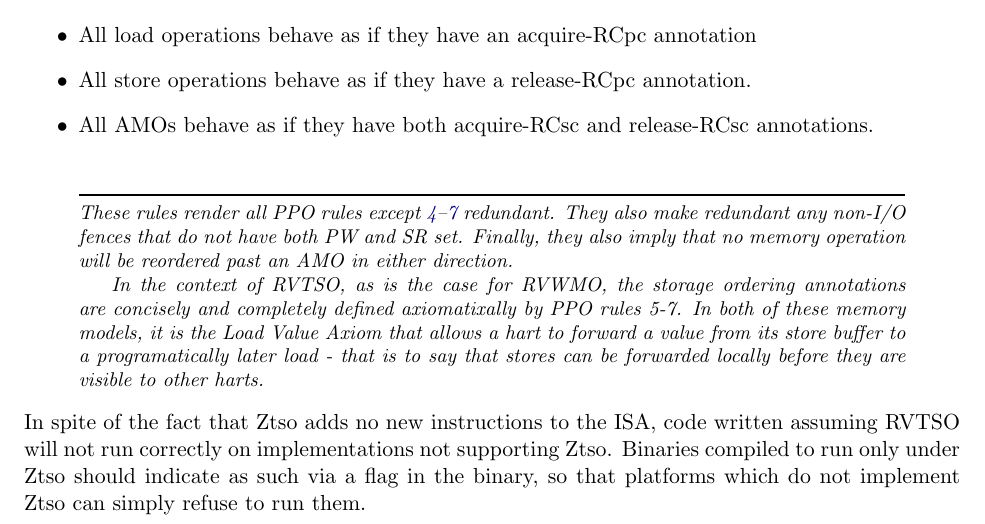
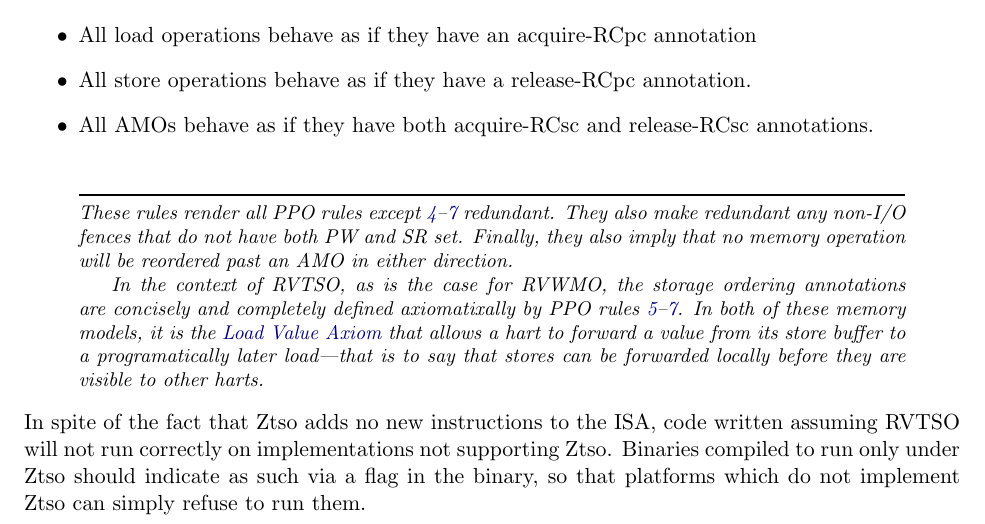
Before and after one commit to riscv/riscv-isa-manual, a LaTeX thesis (src/riscv-spec.tex, which reads src/ztso.tex): part of page 157 of 245, cut so that both start at the same text. Compiled offline with pdfLaTeX.

Commit message:
Added links, corrected emdash

```diff
--- a/src/ztso.tex
+++ b/src/ztso.tex
@@ -22,7 +22,7 @@ RVTSO makes the following adjustments to RVWMO:
   They also make redundant any non-I/O fences that do not have both PW and SR set.
   Finally, they also imply that no memory operation will be reordered past an AMO in either direction.
 
-  In the context of RVTSO, as is the case for RVWMO, the storage ordering annotations are concisely and completely defined axiomatixally by PPO rules 5-7. In both of these memory models, it is the Load Value Axiom that allows a hart to forward a value from its store buffer to a programatically later load - that is to say that stores can be forwarded locally before they are visible to other harts.
+  In the context of RVTSO, as is the case for RVWMO, the storage ordering annotations are concisely and completely defined axiomatixally by PPO rules \ref{ppo:acquire}--\ref{ppo:rcsc}. In both of these memory models, it is the \nameref{rvwmo:ax:load} that allows a hart to forward a value from its store buffer to a programatically later load---that is to say that stores can be forwarded locally before they are visible to other harts.
 \end{commentary}
 
 In spite of the fact that Ztso adds no new instructions to the ISA, code written assuming RVTSO will not run correctly on implementations not supporting Ztso.
```
